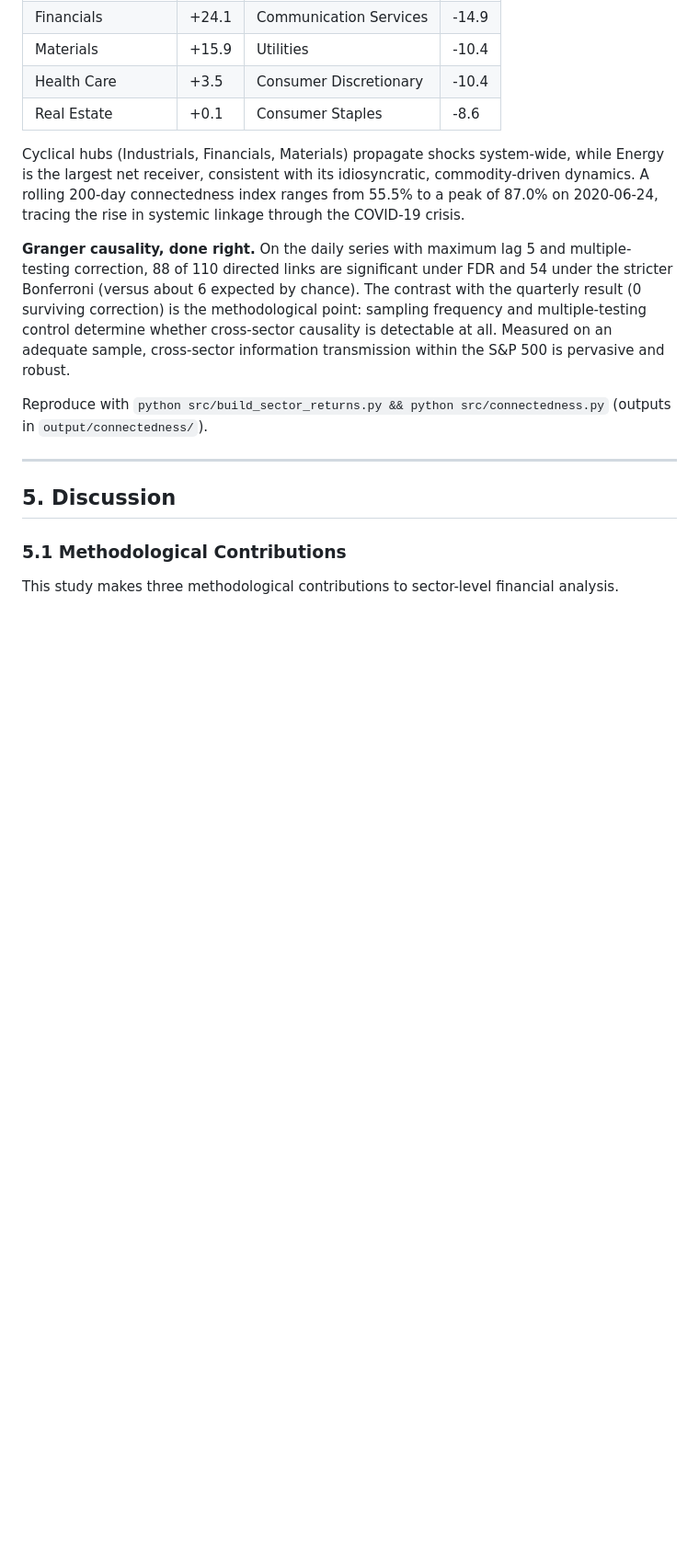
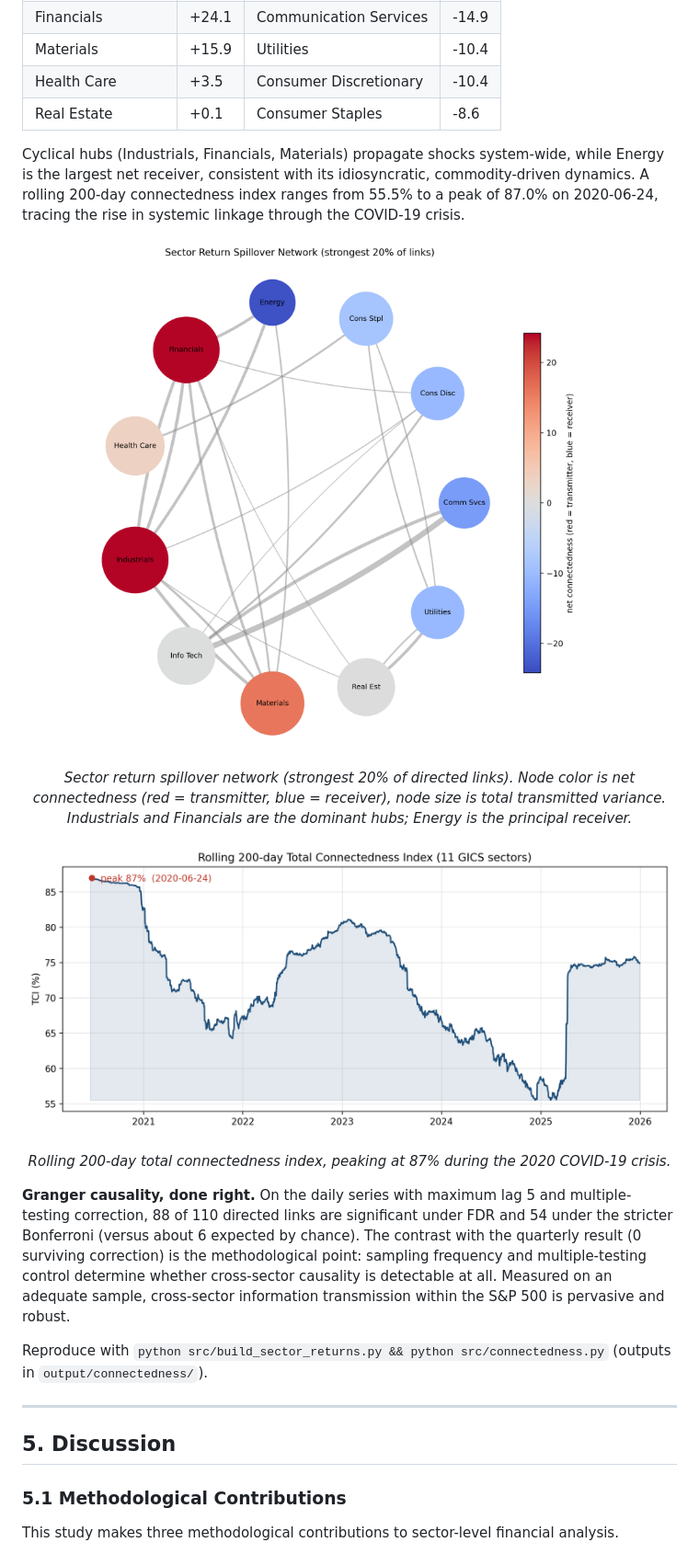
Before and after one commit to tanishhky/sp500-sector-analysis, a Markdown page: README.md, the part around the change. Shown at 92% size. Rendered like a GitHub page; pictures changed too: output/figures/rolling_tci.png (added), output/figures/spillover_network.png (added); blank space fills up the shorter version.

```diff
--- a/README.md
+++ b/README.md
@@ -334,6 +334,18 @@ commodity-driven dynamics. A rolling 200-day connectedness index ranges from 55.
 to a peak of 87.0% on 2020-06-24, tracing the rise in systemic linkage through the
 COVID-19 crisis.
 
+<p align="center">
+  <img src="output/figures/spillover_network.png" alt="Sector spillover network" width="560">
+</p>
+
+<p align="center"><em>Sector return spillover network (strongest 20% of directed links). Node color is net connectedness (red = transmitter, blue = receiver), node size is total transmitted variance. Industrials and Financials are the dominant hubs; Energy is the principal receiver.</em></p>
+
+<p align="center">
+  <img src="output/figures/rolling_tci.png" alt="Rolling total connectedness index" width="720">
+</p>
+
+<p align="center"><em>Rolling 200-day total connectedness index, peaking at 87% during the 2020 COVID-19 crisis.</em></p>
+
 **Granger causality, done right.** On the daily series with maximum lag 5 and
 multiple-testing correction, 88 of 110 directed links are significant under FDR and
 54 under the stricter Bonferroni (versus about 6 expected by chance). The contrast
```
Also changed, not shown: output/figures/net_connectedness.png (added), 1 other file.
